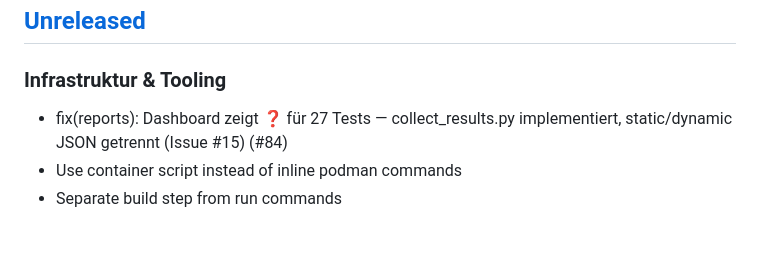
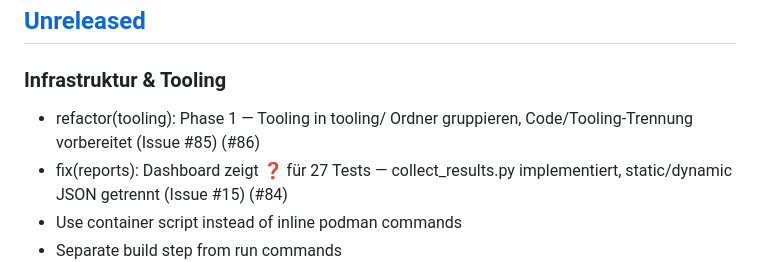
Before and after one commit to paulefl/beaglebone_black, a Markdown page: CHANGELOG.md, the part around the change. Rendered like a GitHub page; blank space fills up the shorter version.

Commit message:
docs(changelog): add entry for Issue #85 Phase 1 [skip ci]

```diff
--- a/CHANGELOG.md
+++ b/CHANGELOG.md
@@ -9,6 +9,7 @@ and this project adheres to [Semantic Versioning](https://semver.org/spec/v2.0.0
 
 ### Infrastruktur & Tooling
 
+- refactor(tooling): Phase 1 — Tooling in tooling/ Ordner gruppieren, Code/Tooling-Trennung vorbereitet (Issue #85) (#86)
 - fix(reports): Dashboard zeigt ❓ für 27 Tests — collect_results.py implementiert, static/dynamic JSON getrennt (Issue #15) (#84)
 - Use container script instead of inline podman commands
 - Separate build step from run commands
```
